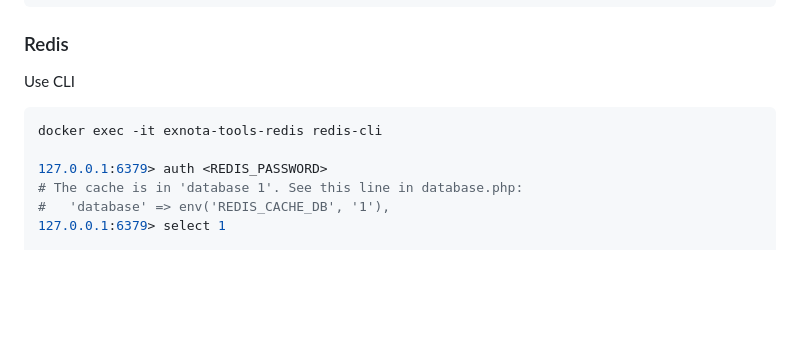
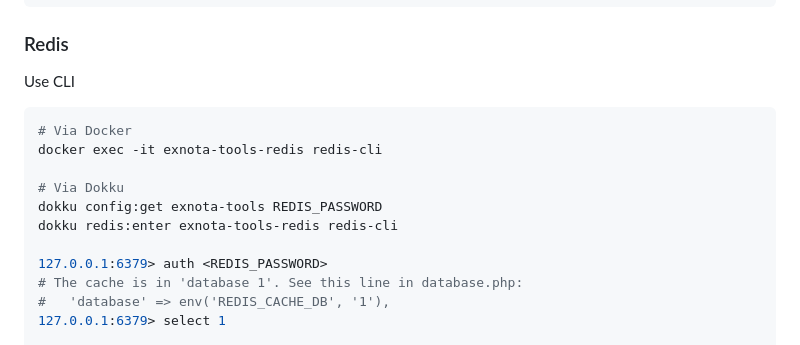
Before and after one commit to mattjustfyi/exnota-tools, a Markdown page: README.md, the part around the change. Drawn GitHub-style; blank space fills up the shorter version.

Commit message:
Document redis dokku commands

````diff
--- a/README.md
+++ b/README.md
@@ -164,7 +164,12 @@ Manually start workers in debug mode:
 Use CLI
 
 ```bash
+# Via Docker
 docker exec -it exnota-tools-redis redis-cli
+
+# Via Dokku
+dokku config:get exnota-tools REDIS_PASSWORD
+dokku redis:enter exnota-tools-redis redis-cli
 
 127.0.0.1:6379> auth <REDIS_PASSWORD>
 # The cache is in 'database 1'. See this line in database.php:
````
